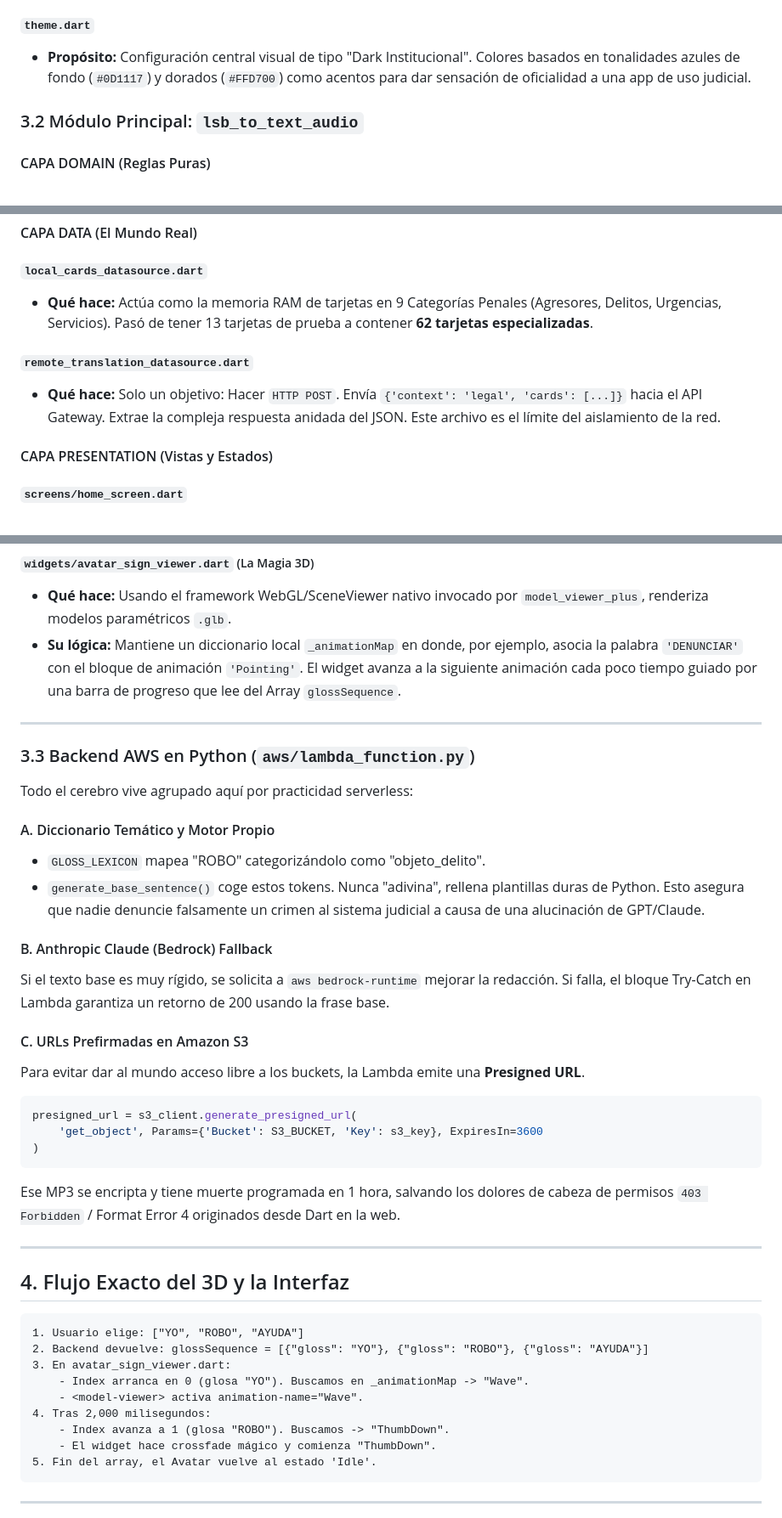
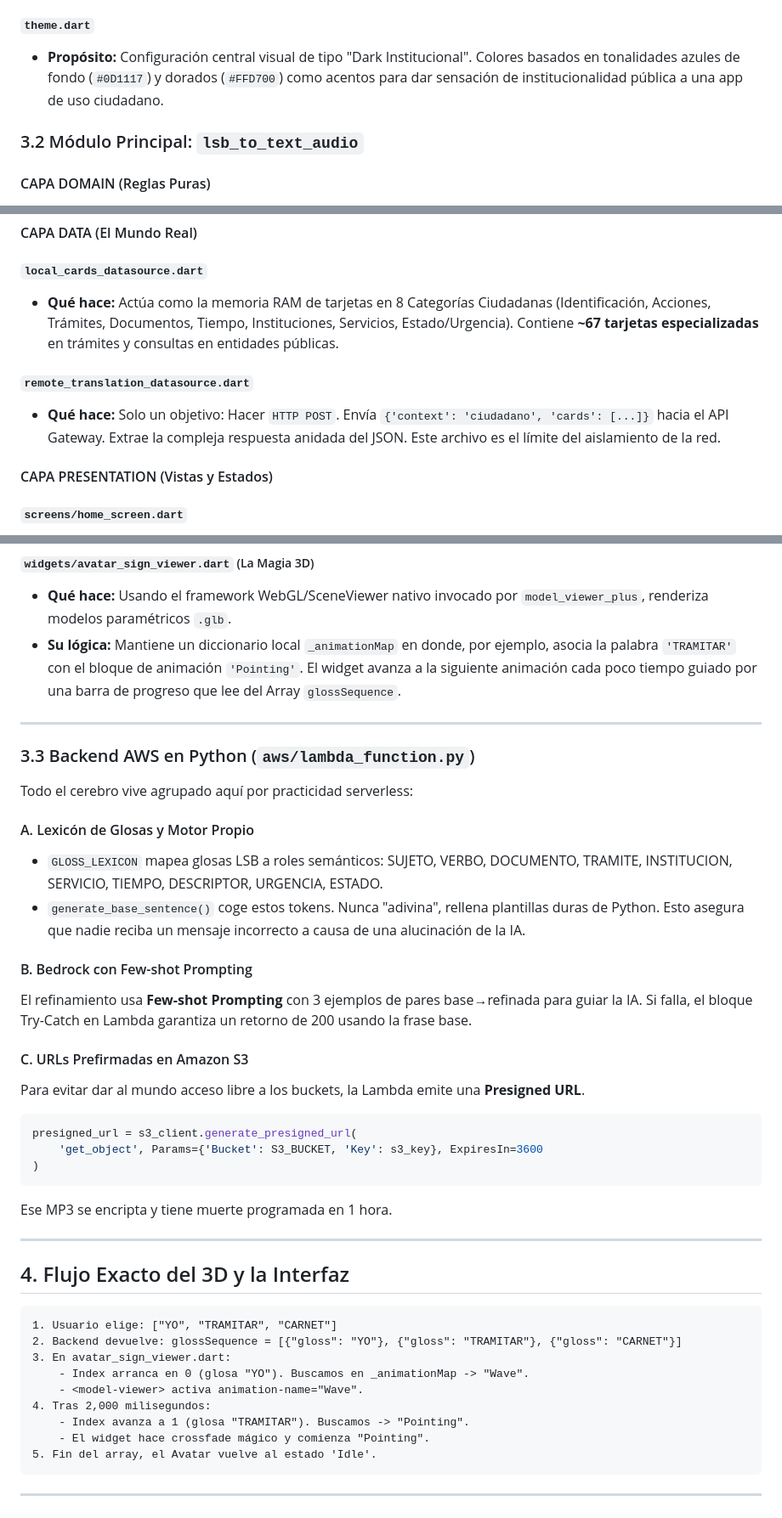
Before and after one commit to nathan95oks/OpenSoul, a Markdown page: documentacion_1.md, 3 parts joined by grey strips. Shown at 85% size. Drawn GitHub-style.

````diff
--- a/documentacion_1.md
+++ b/documentacion_1.md
@@ -88,7 +87,7 @@ OpenSoul/
 - **Decisión:** Imprescindible para el ruteo de GoRouter y para que todos los estados globales sobrevivan cambios de pantalla.
 
 #### `theme.dart`
-- **Propósito:** Configuración central visual de tipo "Dark Institucional". Colores basados en tonalidades azules de fondo (`#0D1117`) y dorados (`#FFD700`) como acentos para dar sensación de oficialidad a una app de uso judicial.
+- **Propósito:** Configuración central visual de tipo "Dark Institucional". Colores basados en tonalidades azules de fondo (`#0D1117`) y dorados (`#FFD700`) como acentos para dar sensación de institucionalidad pública a una app de uso ciudadano.
 
 ### 3.2 Módulo Principal: `lsb_to_text_audio`
 
@@ -106,10 +105,10 @@ OpenSoul/
 #### CAPA DATA (El Mundo Real)
 
 ##### `local_cards_datasource.dart`
-- **Qué hace:** Actúa como la memoria RAM de tarjetas en 9 Categorías Penales (Agresores, Delitos, Urgencias, Servicios). Pasó de tener 13 tarjetas de prueba a contener **62 tarjetas especializadas**.
+- **Qué hace:** Actúa como la memoria RAM de tarjetas en 8 Categorías Ciudadanas (Identificación, Acciones, Trámites, Documentos, Tiempo, Instituciones, Servicios, Estado/Urgencia). Contiene **~67 tarjetas especializadas** en trámites y consultas en entidades públicas.
 
 ##### `remote_translation_datasource.dart`
-- **Qué hace:** Solo un objetivo: Hacer `HTTP POST`. Envía `{'context': 'legal', 'cards': [...]}` hacia el API Gateway. Extrae la compleja respuesta anidada del JSON. Este archivo es el límite del aislamiento de la red.
+- **Qué hace:** Solo un objetivo: Hacer `HTTP POST`. Envía `{'context': 'ciudadano', 'cards': [...]}` hacia el API Gateway. Extrae la compleja respuesta anidada del JSON. Este archivo es el límite del aislamiento de la red.
 
 #### CAPA PRESENTATION (Vistas y Estados)
 
@@ -120,7 +119,7 @@ OpenSoul/
 
 ##### `widgets/avatar_sign_viewer.dart` (La Magia 3D)
 - **Qué hace:** Usando el framework WebGL/SceneViewer nativo invocado por `model_viewer_plus`, renderiza modelos paramétricos `.glb`.
-- **Su lógica:** Mantiene un diccionario local `_animationMap` en donde, por ejemplo, asocia la palabra `'DENUNCIAR'` con el bloque de animación `'Pointing'`. El widget avanza a la siguiente animación cada poco tiempo guiado por una barra de progreso que lee del Array `glossSequence`.
+- **Su lógica:** Mantiene un diccionario local `_animationMap` en donde, por ejemplo, asocia la palabra `'TRAMITAR'` con el bloque de animación `'Pointing'`. El widget avanza a la siguiente animación cada poco tiempo guiado por una barra de progreso que lee del Array `glossSequence`.
 
 ---
 
@@ -128,12 +127,12 @@ OpenSoul/
 
 Todo el cerebro vive agrupado aquí por practicidad serverless:
 
-#### A. Diccionario Temático y Motor Propio
-- `GLOSS_LEXICON` mapea "ROBO" categorizándolo como "objeto_delito".
-- `generate_base_sentence()` coge estos tokens. Nunca "adivina", rellena plantillas duras de Python. Esto asegura que nadie denuncie falsamente un crimen al sistema judicial a causa de una alucinación de GPT/Claude.
+#### A. Lexicón de Glosas y Motor Propio
+- `GLOSS_LEXICON` mapea glosas LSB a roles semánticos: SUJETO, VERBO, DOCUMENTO, TRAMITE, INSTITUCION, SERVICIO, TIEMPO, DESCRIPTOR, URGENCIA, ESTADO.
+- `generate_base_sentence()` coge estos tokens. Nunca "adivina", rellena plantillas duras de Python. Esto asegura que nadie reciba un mensaje incorrecto a causa de una alucinación de la IA.
 
-#### B. Anthropic Claude (Bedrock) Fallback
-Si el texto base es muy rígido, se solicita a `aws bedrock-runtime` mejorar la redacción. Si falla, el bloque Try-Catch en Lambda garantiza un retorno de 200 usando la frase base.
+#### B. Bedrock con Few-shot Prompting
+El refinamiento usa **Few-shot Prompting** con 3 ejemplos de pares base→refinada para guiar la IA. Si falla, el bloque Try-Catch en Lambda garantiza un retorno de 200 usando la frase base.
 
 #### C. URLs Prefirmadas en Amazon S3
 Para evitar dar al mundo acceso libre a los buckets, la Lambda emite una **Presigned URL**.
@@ -142,21 +141,21 @@ presigned_url = s3_client.generate_presigned_url(
     'get_object', Params={'Bucket': S3_BUCKET, 'Key': s3_key}, ExpiresIn=3600
 )
 ```
-Ese MP3 se encripta y tiene muerte programada en 1 hora, salvando los dolores de cabeza de permisos `403 Forbidden` / Format Error 4 originados desde Dart en la web.
+Ese MP3 se encripta y tiene muerte programada en 1 hora.
 
 ---
 
 ## 4. Flujo Exacto del 3D y la Interfaz
 
 ```text
-1. Usuario elige: ["YO", "ROBO", "AYUDA"]
-2. Backend devuelve: glossSequence = [{"gloss": "YO"}, {"gloss": "ROBO"}, {"gloss": "AYUDA"}]
+1. Usuario elige: ["YO", "TRAMITAR", "CARNET"]
+2. Backend devuelve: glossSequence = [{"gloss": "YO"}, {"gloss": "TRAMITAR"}, {"gloss": "CARNET"}]
 3. En avatar_sign_viewer.dart:
     - Index arranca en 0 (glosa "YO"). Buscamos en _animationMap -> "Wave".
     - <model-viewer> activa animation-name="Wave".
 4. Tras 2,000 milisegundos:
-    - Index avanza a 1 (glosa "ROBO"). Buscamos -> "ThumbDown".
-    - El widget hace crossfade mágico y comienza "ThumbDown".
+    - Index avanza a 1 (glosa "TRAMITAR"). Buscamos -> "Pointing".
+    - El widget hace crossfade mágico y comienza "Pointing".
 5. Fin del array, el Avatar vuelve al estado 'Idle'.
 ```
 
````
Also changed, not shown: other parts of documentacion_1.md (+15 -16 lines).
